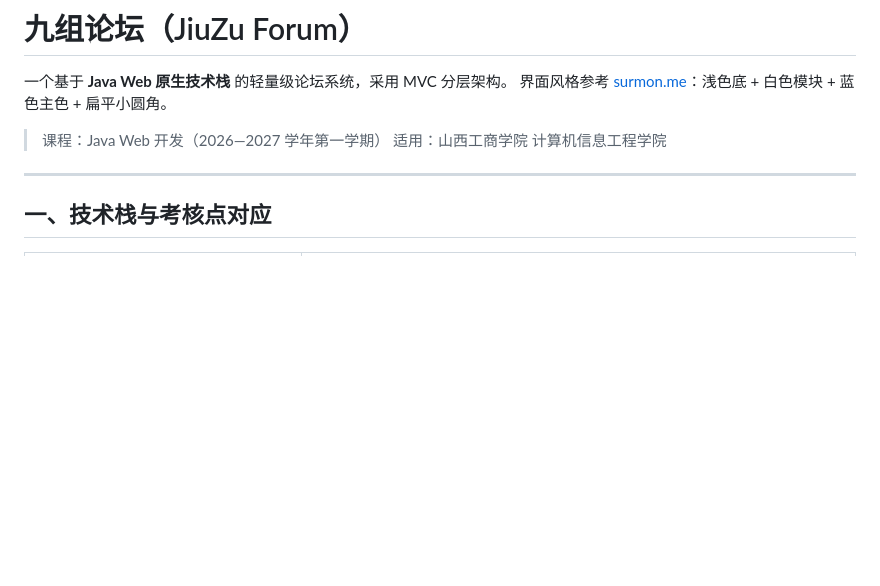
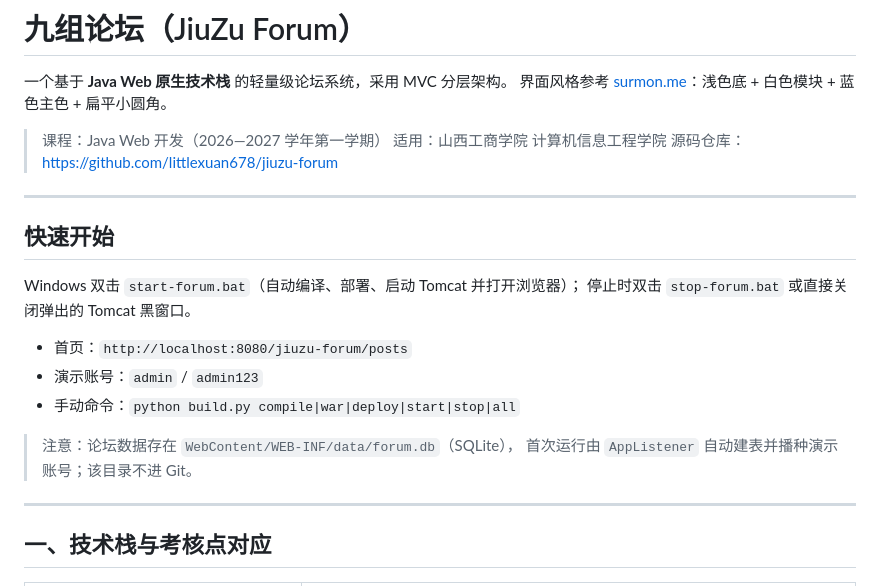
Before and after one commit to littlexuan678/jiuzu-forum, a Markdown page: README.md, the part around the change. Rendered like a GitHub page; blank space fills up the shorter version.

Commit message:
README: 补充仓库地址与快速开始说明

```diff
--- a/README.md
+++ b/README.md
@@ -5,6 +5,21 @@
 
 > 课程：Java Web 开发（2026—2027 学年第一学期）
 > 适用：山西工商学院 计算机信息工程学院
+> 源码仓库：https://github.com/littlexuan678/jiuzu-forum
+
+---
+
+## 快速开始
+
+Windows 双击 `start-forum.bat`（自动编译、部署、启动 Tomcat 并打开浏览器）；
+停止时双击 `stop-forum.bat` 或直接关闭弹出的 Tomcat 黑窗口。
+
+- 首页：`http://localhost:8080/jiuzu-forum/posts`
+- 演示账号：`admin` / `admin123`
+- 手动命令：`python build.py compile|war|deploy|start|stop|all`
+
+> 注意：论坛数据存在 `WebContent/WEB-INF/data/forum.db`（SQLite），
+> 首次运行由 `AppListener` 自动建表并播种演示账号；该目录不进 Git。
 
 ---
 
```
